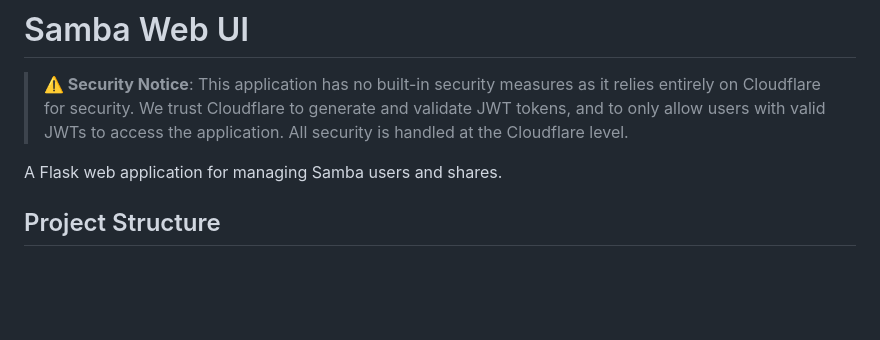
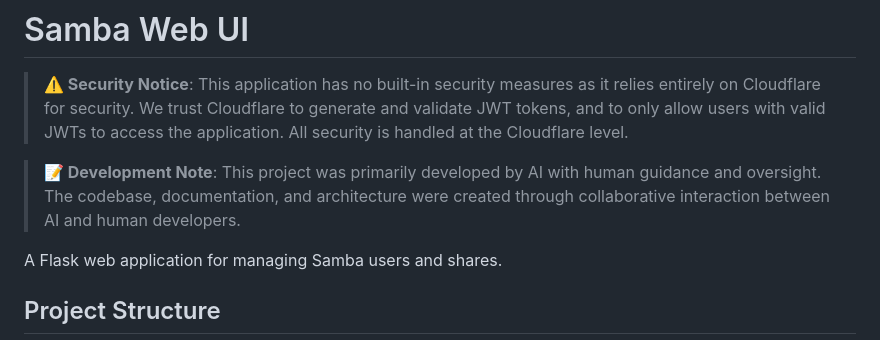
Before and after one commit to congdo/Samba-WebUi, a Markdown page: README.md, the part around the change. Rendered like a GitHub page; blank space fills up the shorter version.

Commit message:
Add development note to README.md highlighting AI collaboration

```diff
--- a/README.md
+++ b/README.md
@@ -1,6 +1,8 @@
 # Samba Web UI
 
 > **⚠️ Security Notice**: This application has no built-in security measures as it relies entirely on Cloudflare for security. We trust Cloudflare to generate and validate JWT tokens, and to only allow users with valid JWTs to access the application. All security is handled at the Cloudflare level.
+
+> **📝 Development Note**: This project was primarily developed by AI with human guidance and oversight. The codebase, documentation, and architecture were created through collaborative interaction between AI and human developers.
 
 A Flask web application for managing Samba users and shares.
 
```
